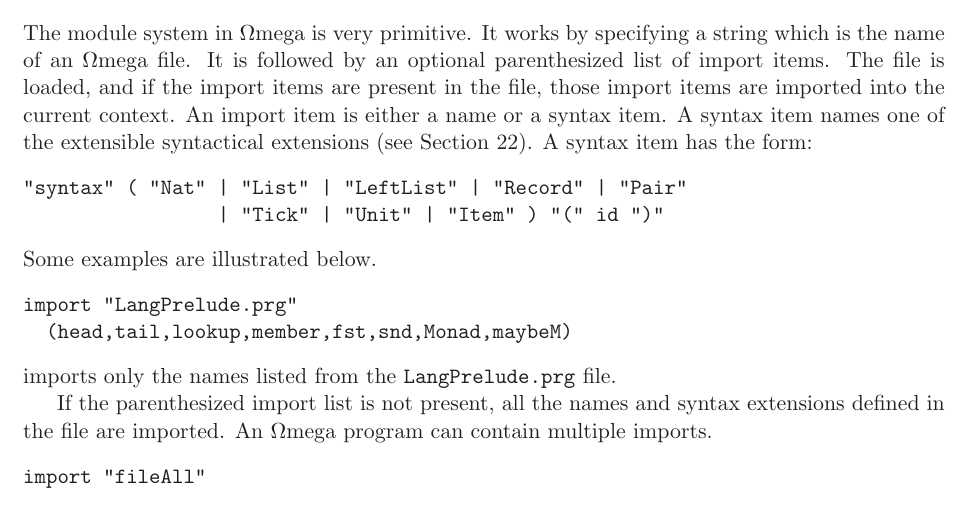
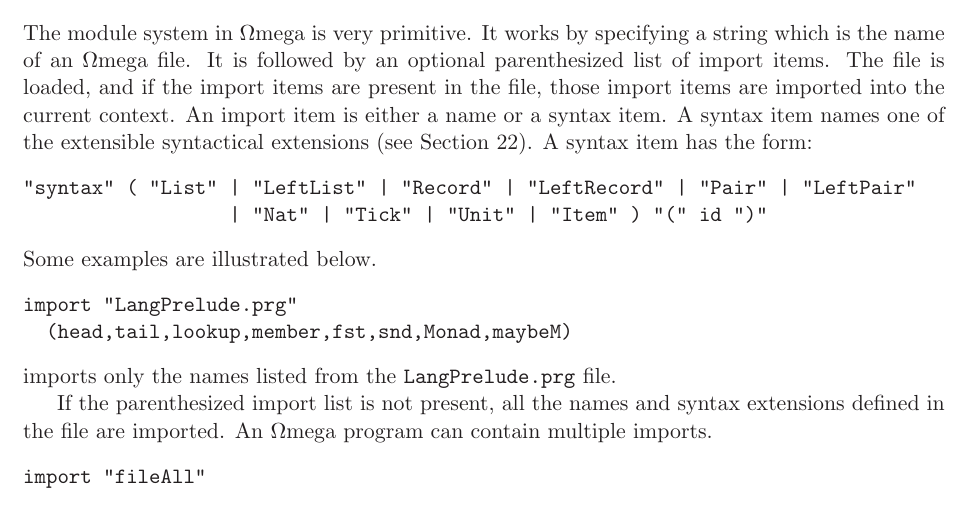
Before and after one commit to google-code-export/omega, a LaTeX document (doc/OmegaManual.tex): part of page 7 of 42, cut so that both start at the same text. Compiled offline with LaTeX, dvips and Ghostscript.

Commit message:
mention the other Left* variants too

```diff
--- a/doc/OmegaManual.tex
+++ b/doc/OmegaManual.tex
@@ -178,8 +178,8 @@ or a syntax item. A syntax item names one of the extensible syntactical extensio
 (see Section \ref{synext}). A syntax
 item has the form:
 \begin{verbatim}
-"syntax" ( "Nat" | "List" | "LeftList" | "Record" | "Pair"
-                 | "Tick" | "Unit" | "Item" ) "(" id ")"
+"syntax" ( "List" | "LeftList" | "Record" | "LeftRecord" | "Pair" | "LeftPair"
+                  | "Nat" | "Tick" | "Unit" | "Item" ) "(" id ")"
 \end{verbatim}
 Some examples are illustrated below.
 \begin{verbatim}
```
